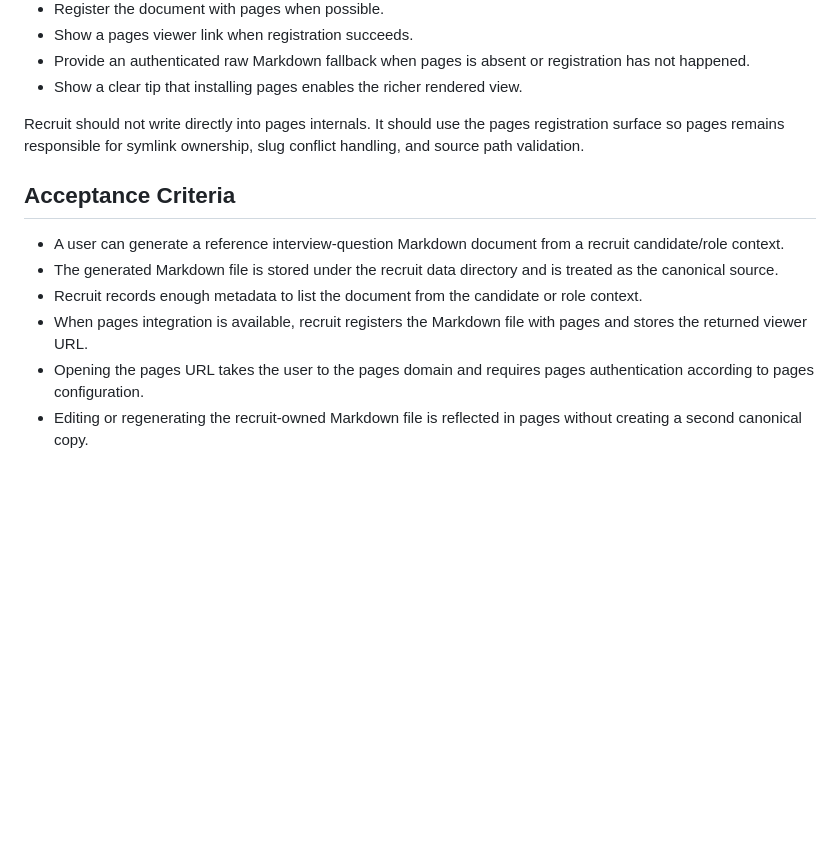
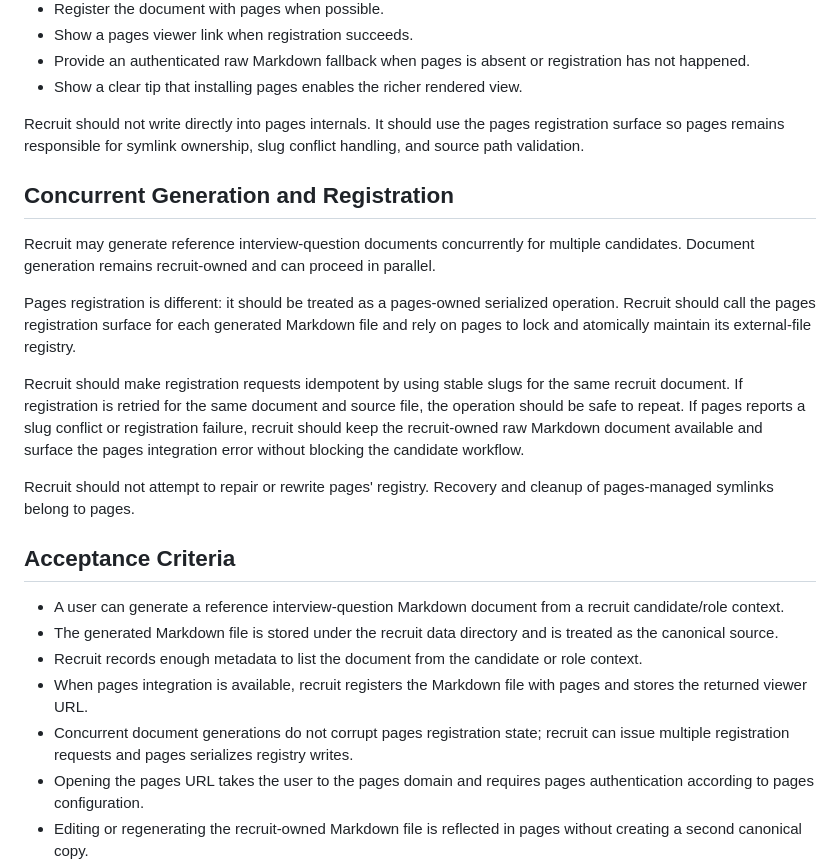
Before and after one commit to zz-howard/zylos-recruit, a Markdown page: docs/pages-interview-questions-integration.md, the part around the change. Drawn GitHub-style; blank space fills up the shorter version.

Commit message:
docs: clarify concurrent pages registration

```diff
--- a/docs/pages-interview-questions-integration.md
+++ b/docs/pages-interview-questions-integration.md
@@ -87,6 +87,27 @@ Recruit should not write directly into pages internals. It should use the pages
 registration surface so pages remains responsible for symlink ownership, slug
 conflict handling, and source path validation.
 
+## Concurrent Generation and Registration
+
+Recruit may generate reference interview-question documents concurrently for
+multiple candidates. Document generation remains recruit-owned and can proceed
+in parallel.
+
+Pages registration is different: it should be treated as a pages-owned
+serialized operation. Recruit should call the pages registration surface for
+each generated Markdown file and rely on pages to lock and atomically maintain
+its external-file registry.
+
+Recruit should make registration requests idempotent by using stable slugs for
+the same recruit document. If registration is retried for the same document and
+source file, the operation should be safe to repeat. If pages reports a slug
+conflict or registration failure, recruit should keep the recruit-owned raw
+Markdown document available and surface the pages integration error without
+blocking the candidate workflow.
+
+Recruit should not attempt to repair or rewrite pages' registry. Recovery and
+cleanup of pages-managed symlinks belong to pages.
+
 ## Acceptance Criteria
 
 - A user can generate a reference interview-question Markdown document from a
@@ -97,6 +118,9 @@ conflict handling, and source path validation.
   role context.
 - When pages integration is available, recruit registers the Markdown file with
   pages and stores the returned viewer URL.
+- Concurrent document generations do not corrupt pages registration state;
+  recruit can issue multiple registration requests and pages serializes registry
+  writes.
 - Opening the pages URL takes the user to the pages domain and requires pages
   authentication according to pages configuration.
 - Editing or regenerating the recruit-owned Markdown file is reflected in pages
```
